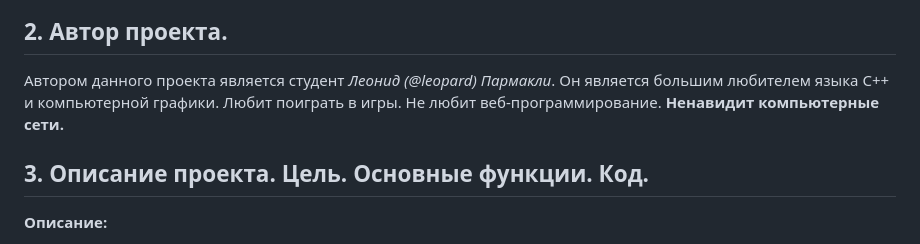
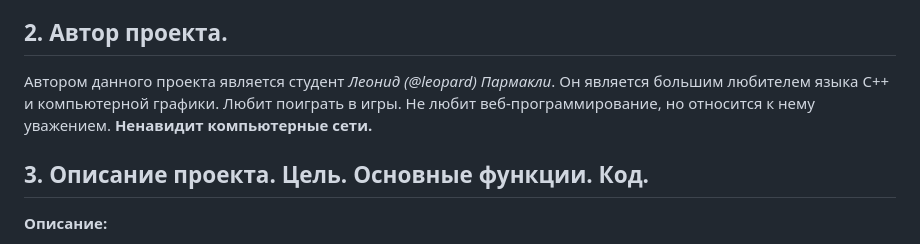
Before and after one commit to IA204JavaScript/labworks_leopard187, a Markdown page: README.md, the part around the change. GitHub-like rendering.

```diff
--- a/README.md
+++ b/README.md
@@ -23,7 +23,7 @@ git clone --single-branch -b IndWork https://github.com/IA204JavaScript/labworks
 
 
 ## 2. Автор проекта.
-Автором данного проекта является студент *Леонид (@leopard) Пармакли*. Он является большим любителем языка С++ и компьютерной графики. Любит поиграть в игры. Не любит веб-программирование. **Ненавидит компьютерные сети.**
+Автором данного проекта является студент *Леонид (@leopard) Пармакли*. Он является большим любителем языка С++ и компьютерной графики. Любит поиграть в игры. Не любит веб-программирование, но относится к нему уважением. **Ненавидит компьютерные сети.**
 
 
 ## 3. Описание проекта. Цель. Основные функции. Код.
```
